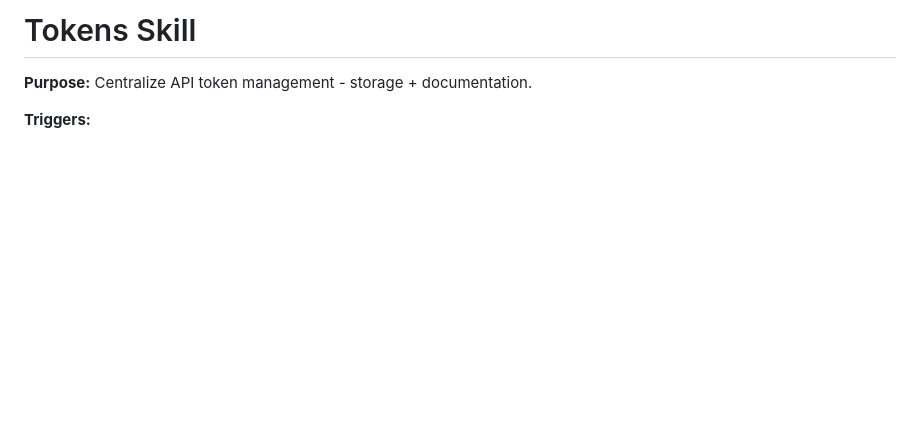
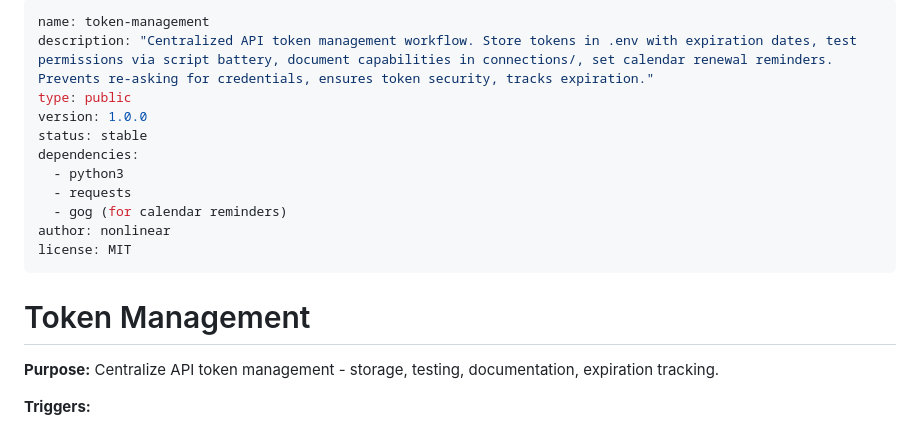
Before and after one commit to nonlinear/skills, a Markdown page: token-management/SKILL.md, the part around the change. Drawn GitHub-style; blank space fills up the shorter version.

Commit message:
Rename tokens → token-management (skill name, folder, frontmatter)

```diff
--- a/tokens/SKILL.md
+++ b/token-management/SKILL.md
@@ -1,6 +1,20 @@
-# Tokens Skill
+---
+name: token-management
+description: "Centralized API token management workflow. Store tokens in .env with expiration dates, test permissions via script battery, document capabilities in connections/, set calendar renewal reminders. Prevents re-asking for credentials, ensures token security, tracks expiration."
+type: public
+version: 1.0.0
+status: stable
+dependencies:
+  - python3
+  - requests
+  - gog (for calendar reminders)
+author: nonlinear
+license: MIT
+---
 
-**Purpose:** Centralize API token management - storage + documentation.
+# Token Management
+
+**Purpose:** Centralize API token management - storage, testing, documentation, expiration tracking.
 
 **Triggers:**
 - "adiciona token X"
```
